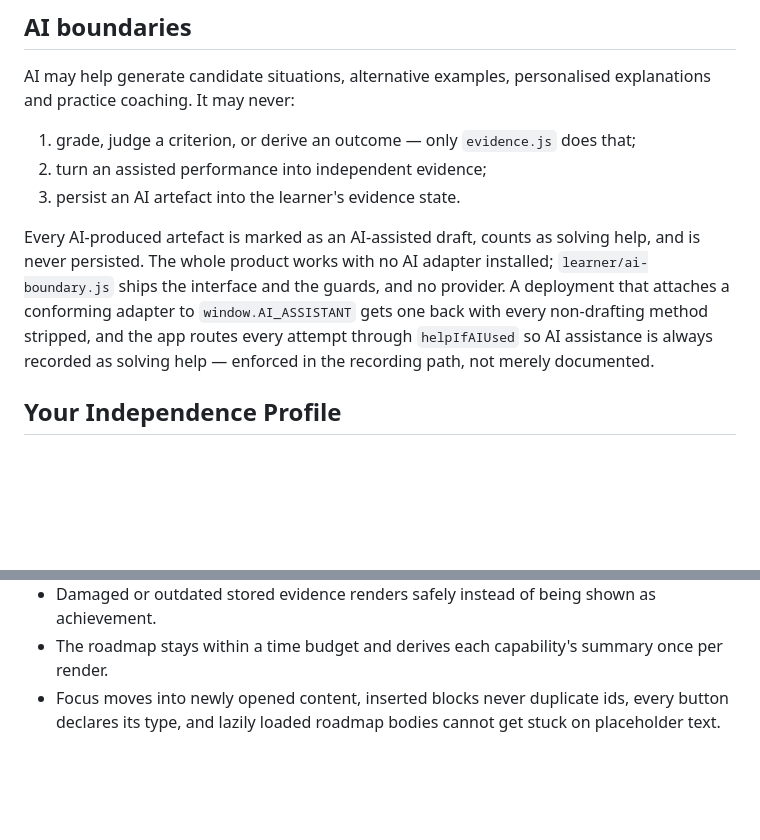
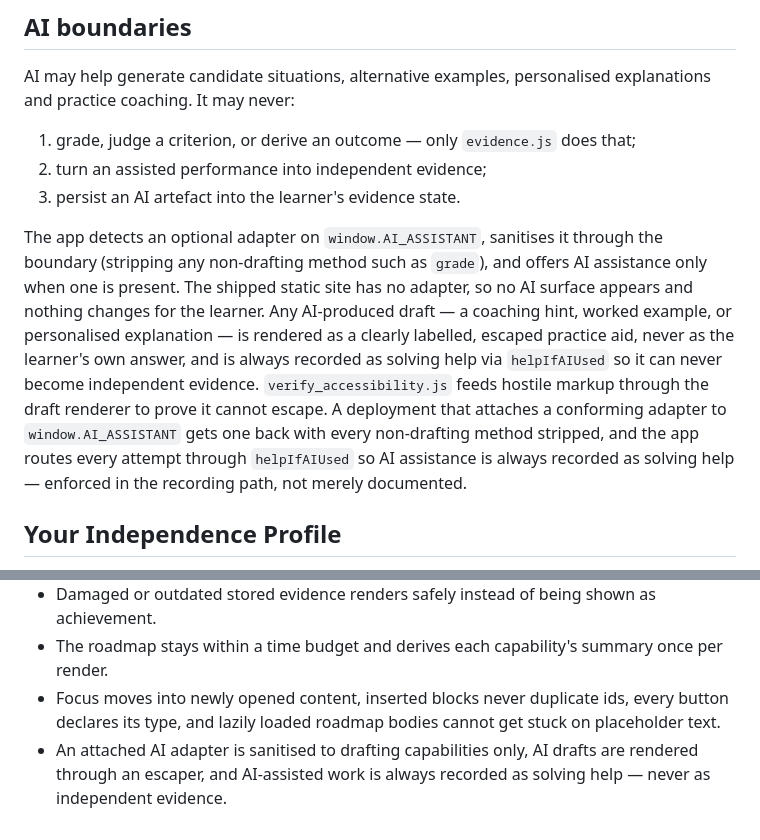
Before and after one commit to henrygoldsmith07-wq/life-essential-skills, a Markdown page: docs/product.md, 2 parts joined by grey strips. Drawn GitHub-style; blank space fills up the shorter version.

Commit message:
docs: record AI coaching affordance and simulation fixes in product contract

```diff
--- a/docs/product.md
+++ b/docs/product.md
@@ -95,7 +95,7 @@ AI may help generate candidate situations, alternative examples, personalised ex
 2. turn an assisted performance into independent evidence;
 3. persist an AI artefact into the learner's evidence state.
 
-Every AI-produced artefact is marked as an AI-assisted draft, counts as solving help, and is never persisted. The whole product works with no AI adapter installed; `learner/ai-boundary.js` ships the interface and the guards, and no provider. A deployment that attaches a conforming adapter to `window.AI_ASSISTANT` gets one back with every non-drafting method stripped, and the app routes every attempt through `helpIfAIUsed` so AI assistance is always recorded as solving help — enforced in the recording path, not merely documented.
+The app detects an optional adapter on `window.AI_ASSISTANT`, sanitises it through the boundary (stripping any non-drafting method such as `grade`), and offers AI assistance only when one is present. The shipped static site has no adapter, so no AI surface appears and nothing changes for the learner. Any AI-produced draft — a coaching hint, worked example, or personalised explanation — is rendered as a clearly labelled, escaped practice aid, never as the learner's own answer, and is always recorded as solving help via `helpIfAIUsed` so it can never become independent evidence. `verify_accessibility.js` feeds hostile markup through the draft renderer to prove it cannot escape. A deployment that attaches a conforming adapter to `window.AI_ASSISTANT` gets one back with every non-drafting method stripped, and the app routes every attempt through `helpIfAIUsed` so AI assistance is always recorded as solving help — enforced in the recording path, not merely documented.
 
 ## Your Independence Profile
 
@@ -121,3 +121,4 @@ The product's promises are checked automatically, so they cannot quietly stop be
 - Damaged or outdated stored evidence renders safely instead of being shown as achievement.
 - The roadmap stays within a time budget and derives each capability's summary once per render.
 - Focus moves into newly opened content, inserted blocks never duplicate ids, every button declares its type, and lazily loaded roadmap bodies cannot get stuck on placeholder text.
+- An attached AI adapter is sanitised to drafting capabilities only, AI drafts are rendered through an escaper, and AI-assisted work is always recorded as solving help — never as independent evidence.
```
Also changed, not shown: CHANGELOG.md (+2 -1 lines).
